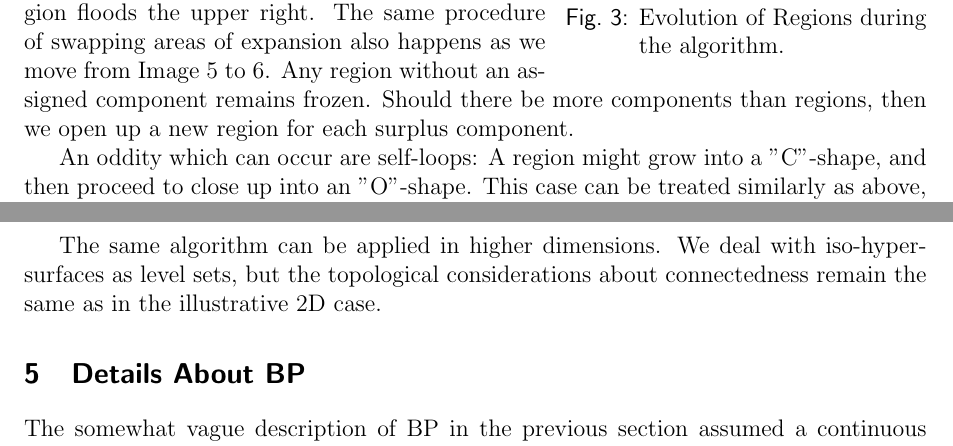
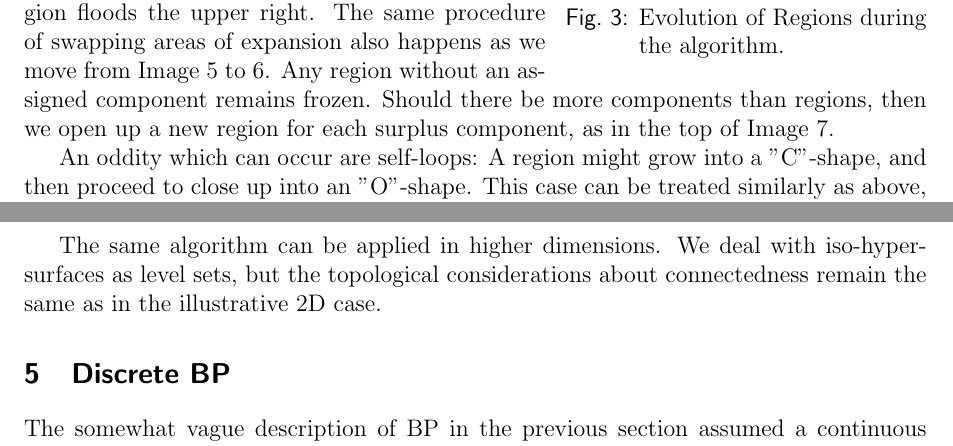
Before and after one commit to SirFloIII/GschichtlOnkel, a LaTeX document (LaTeX/border_propagation.tex): two parts of pages 5 and 6 of 9, joined at a grey line, cut so that both start at the same text. Compiled offline with pdfLaTeX.

Commit message:
rename chapter 5, reference an image in the text

```diff
--- a/LaTeX/border_propagation.tex
+++ b/LaTeX/border_propagation.tex
@@ -230,7 +230,7 @@ With the water rising further still, the regions will grow upwards to a point wh
 
 If the points remain connected, then we have to decide for a single one of the involved regions to be allowed to grow upwards from the component. This means that one region effectively inherits the growth directions from the other region(s). The other region(s) lose their potential for expansion and remain frozen in their current state.
 
-If the unassigned points have multiple components (as in Figure \ref{fig:evolution}, Image 3: the unassigned grey points are separated into the lower left and upper right areas), then we may assign one component to each involved region. The regions will then grow only in the directions determined by the assigned components as the water rises. This can be observed in Figure \ref{fig:evolution}, Image 4: The green region is allowed to grow to the lower left, while the red region floods the upper right. The same procedure of swapping areas of expansion also happens as we move from Image 5 to 6. Any region without an assigned component remains frozen. Should there be more components than regions, then we open up a new region for each surplus component.
+If the unassigned points have multiple components (as in Figure \ref{fig:evolution}, Image 3: the unassigned grey points are separated into the lower left and upper right areas), then we may assign one component to each involved region. The regions will then grow only in the directions determined by the assigned components as the water rises. This can be observed in Figure \ref{fig:evolution}, Image 4: The green region is allowed to grow to the lower left, while the red region floods the upper right. The same procedure of swapping areas of expansion also happens as we move from Image 5 to 6. Any region without an assigned component remains frozen. Should there be more components than regions, then we open up a new region for each surplus component, as in the top of Image 7.
 
 An oddity which can occur are self-loops: A region might grow into a "C"-shape, and then proceed to close up into an "O"-shape. This case can be treated similarly as above, the only difference is that the saddle is found by recognizing that the region collides with itself, instead of with another region.
 
@@ -238,7 +238,7 @@ Eventually this procedure will arrive at the global maximum, and the entire surf
 
 The same algorithm can be applied in higher dimensions. We deal with iso-hyper-surfaces as level sets, but the topological considerations about connectedness remain the same as in the illustrative 2D case.
 
-\section{Details About BP}
+\section{Discrete BP}
 \label{sec:details}
 
 The somewhat vague description of BP in the previous section assumed a continuous surface. In most applications, however, the data will be provided in a discrete raster format. Some intricacies arise from this discretization, most notably iso-surfaces of a smooth function $f$ will not have a straight-forward representation in the discrete grid obtained from rasterizing $f$.
```
